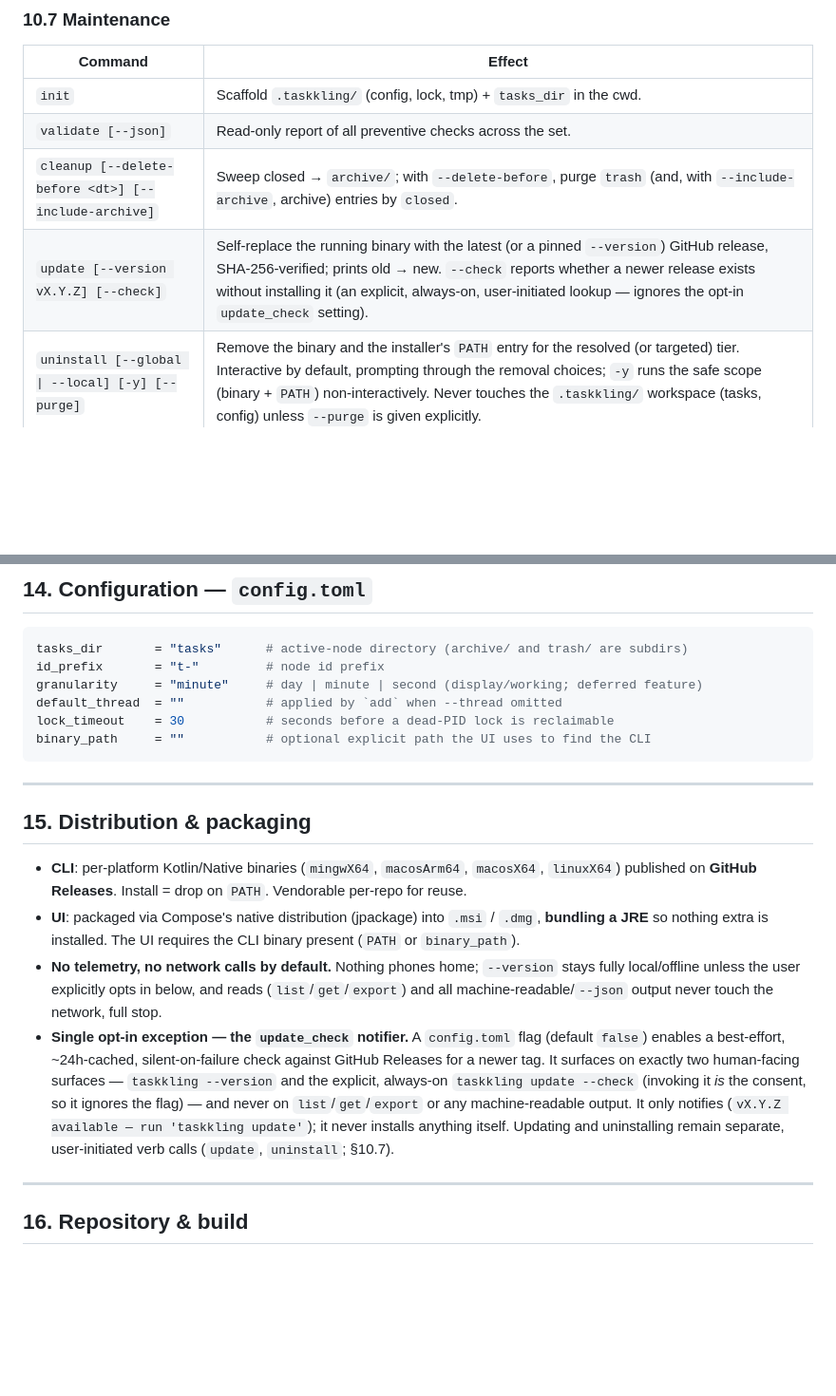
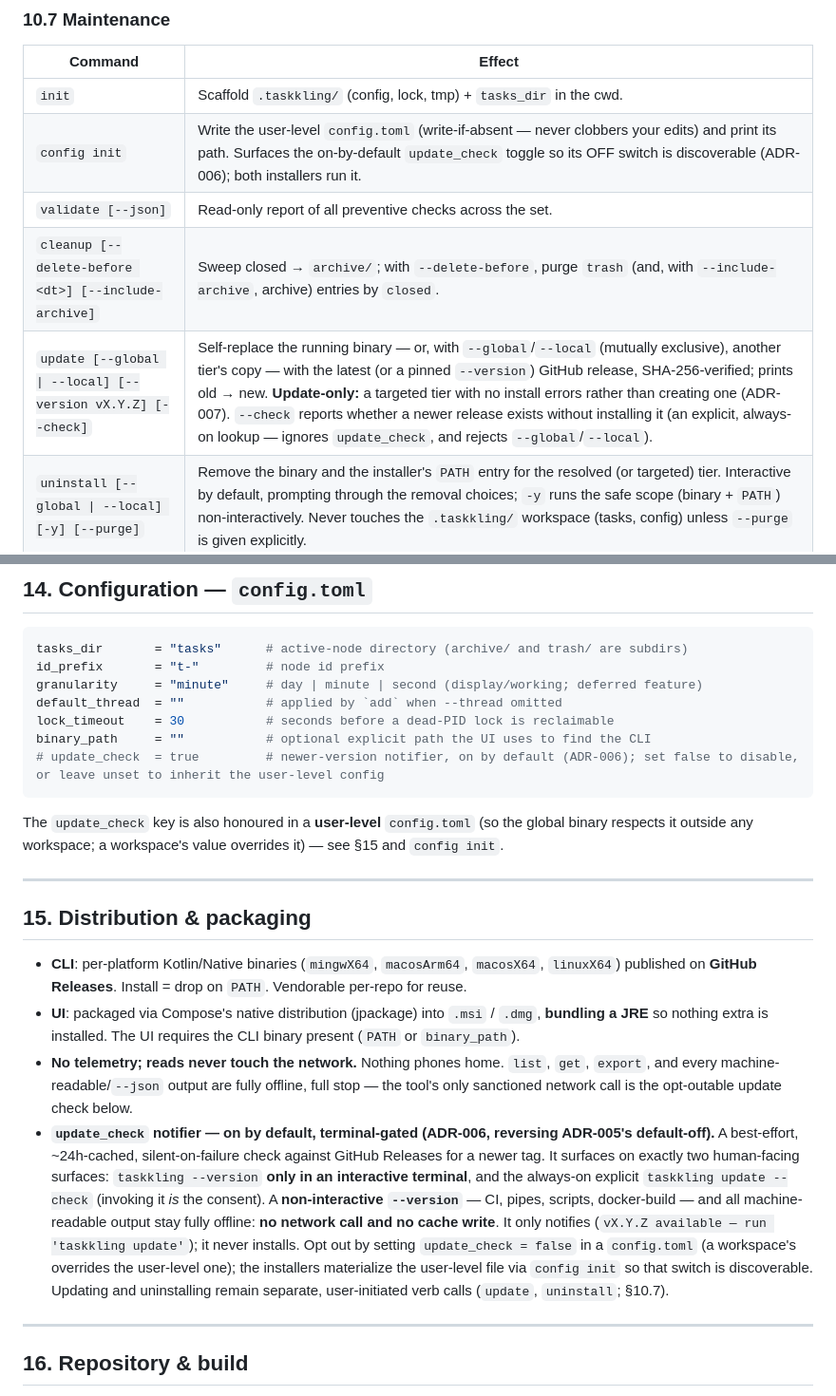
Before and after one commit to Treide1/taskkling, a Markdown page: PRD.md, 2 parts joined by grey strips. Shown at 95% size. Rendered like a GitHub page; blank space fills up the shorter version.

Commit message:
docs(prd): re-amend network posture (on-by-default, TTY-gated) + update tier flags
Supersedes t-5o4f's first amendment, which said "no network calls by default;
--version stays offline unless opted in" — now false under ADR-006. §15 rewritten:
update_check defaults ON, the passive check fires on --version only in an
interactive terminal (and on the always-on `update --check`); non-interactive
--version and all machine-readable output stay fully offline (no call, no cache
write); opt out with update_check = false (installers materialize the file). §10.7:
`update` row gains [--global | --local], update-only per ADR-007; new `config init`
row. §14 config example notes the on-by-default update_check key.

Co-Authored-By: Claude Opus 4.8 <noreply@anthropic.com>

````diff
--- a/PRD.md
+++ b/PRD.md
@@ -403,9 +403,10 @@ so an agent can preview impact with the very function delete will run:
 | Command | Effect |
 |---|---|
 | `init` | Scaffold `.taskkling/` (config, lock, tmp) + `tasks_dir` in the cwd. |
+| `config init` | Write the user-level `config.toml` (write-if-absent — never clobbers your edits) and print its path. Surfaces the on-by-default `update_check` toggle so its OFF switch is discoverable (ADR-006); both installers run it. |
 | `validate [--json]` | Read-only report of all preventive checks across the set. |
 | `cleanup [--delete-before <dt>] [--include-archive]` | Sweep closed → `archive/`; with `--delete-before`, purge `trash` (and, with `--include-archive`, archive) entries by `closed`. |
-| `update [--version vX.Y.Z] [--check]` | Self-replace the running binary with the latest (or a pinned `--version`) GitHub release, SHA-256-verified; prints old → new. `--check` reports whether a newer release exists without installing it (an explicit, always-on, user-initiated lookup — ignores the opt-in `update_check` setting). |
+| `update [--global \| --local] [--version vX.Y.Z] [--check]` | Self-replace the running binary — or, with `--global`/`--local` (mutually exclusive), another tier's copy — with the latest (or a pinned `--version`) GitHub release, SHA-256-verified; prints old → new. **Update-only:** a targeted tier with no install errors rather than creating one (ADR-007). `--check` reports whether a newer release exists without installing it (an explicit, always-on lookup — ignores `update_check`, and rejects `--global`/`--local`). |
 | `uninstall [--global \| --local] [-y] [--purge]` | Remove the binary and the installer's `PATH` entry for the resolved (or targeted) tier. Interactive by default, prompting through the removal choices; `-y` runs the safe scope (binary + `PATH`) non-interactively. Never touches the `.taskkling/` workspace (tasks, config) unless `--purge` is given explicitly. |
 | `doctor [--fix]` | *Stub (post-PRD).* Integrity + logical-resolution scan with deterministic A/B fixes. |
 | `export --ics` | *Stub (post-PRD).* Emit a standards-based iCalendar feed from `due` (open-standard output; no calendar-tool coupling). |
@@ -476,7 +477,11 @@ granularity     = "minute"     # day | minute | second (display/working; deferre
 default_thread  = ""           # applied by `add` when --thread omitted
 lock_timeout    = 30           # seconds before a dead-PID lock is reclaimable
 binary_path     = ""           # optional explicit path the UI uses to find the CLI
+# update_check  = true         # newer-version notifier, on by default (ADR-006); set false to disable, or leave unset to inherit the user-level config
 ```
+
+The `update_check` key is also honoured in a **user-level** `config.toml` (so the global binary
+respects it outside any workspace; a workspace's value overrides it) — see §15 and `config init`.
 
 ---
 
@@ -487,16 +492,20 @@ binary_path     = ""           # optional explicit path the UI uses to find the
 - **UI**: packaged via Compose's native distribution (jpackage) into `.msi` / `.dmg`, **bundling a
   JRE** so nothing extra is installed. The UI requires the CLI binary present (`PATH` or
   `binary_path`).
-- **No telemetry, no network calls by default.** Nothing phones home; `--version` stays fully
-  local/offline unless the user explicitly opts in below, and reads (`list`/`get`/`export`) and
-  all machine-readable/`--json` output never touch the network, full stop.
-- **Single opt-in exception — the `update_check` notifier.** A `config.toml` flag (default
-  `false`) enables a best-effort, ~24h-cached, silent-on-failure check against GitHub Releases for
-  a newer tag. It surfaces on exactly two human-facing surfaces — `taskkling --version` and the
-  explicit, always-on `taskkling update --check` (invoking it *is* the consent, so it ignores the
-  flag) — and never on `list`/`get`/`export` or any machine-readable output. It only notifies
-  (`vX.Y.Z available — run 'taskkling update'`); it never installs anything itself. Updating and
-  uninstalling remain separate, user-initiated verb calls (`update`, `uninstall`; §10.7).
+- **No telemetry; reads never touch the network.** Nothing phones home. `list`, `get`, `export`,
+  and every machine-readable/`--json` output are fully offline, full stop — the tool's only
+  sanctioned network call is the opt-outable update check below.
+- **`update_check` notifier — on by default, terminal-gated (ADR-006, reversing ADR-005's
+  default-off).** A best-effort, ~24h-cached, silent-on-failure check against GitHub Releases for a
+  newer tag. It surfaces on exactly two human-facing surfaces: `taskkling --version` **only in an
+  interactive terminal**, and the always-on explicit `taskkling update --check` (invoking it *is*
+  the consent). A **non-interactive `--version`** — CI, pipes, scripts, docker-build — and all
+  machine-readable output stay fully offline: **no network call and no cache write**. It only
+  notifies (`vX.Y.Z available — run 'taskkling update'`); it never installs. Opt out by setting
+  `update_check = false` in a `config.toml` (a workspace's overrides the user-level one); the
+  installers materialize the user-level file via `config init` so that switch is discoverable.
+  Updating and uninstalling remain separate, user-initiated verb calls (`update`, `uninstall`;
+  §10.7).
 
 ---
 
````
